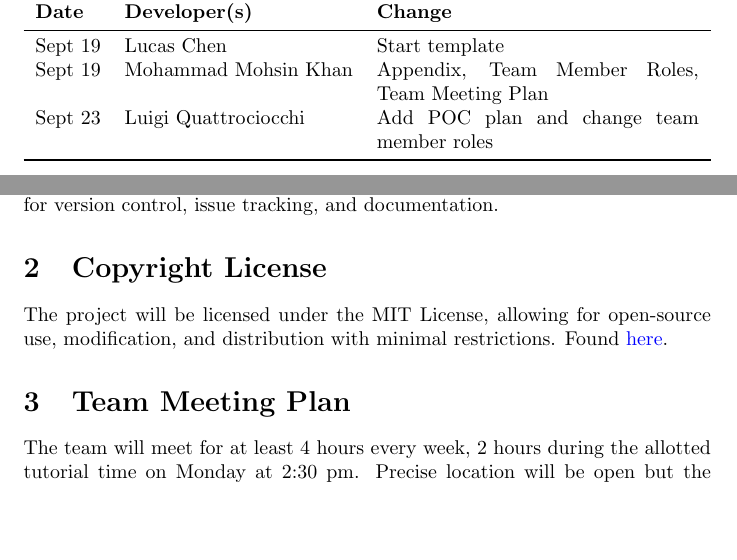
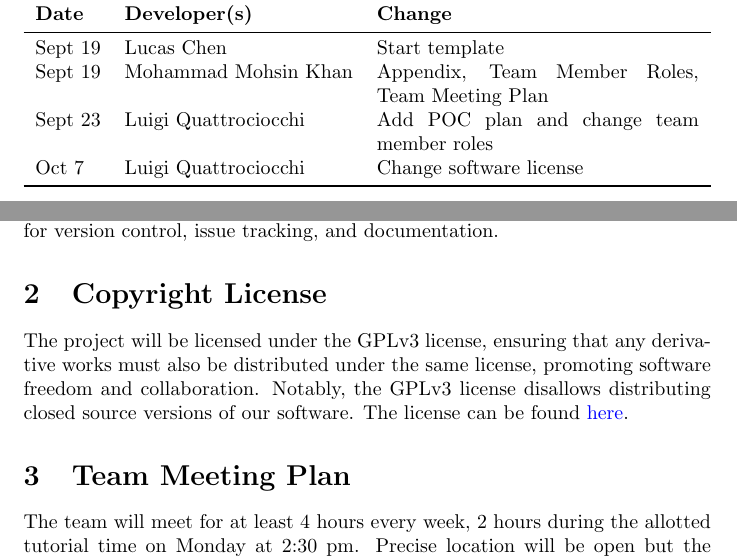
Before and after one commit to lilweege/SyntaxSentinels, a LaTeX document (docs/DevelopmentPlan/DevelopmentPlan.tex): two parts of pages 1 and 3 of 12, joined at a grey line, cut so that both start at the same text, the shorter picture padded with empty space. Compiled offline with pdfLaTeX.

Commit message:
Change license

```diff
--- a/docs/DevelopmentPlan/DevelopmentPlan.tex
+++ b/docs/DevelopmentPlan/DevelopmentPlan.tex
@@ -36,6 +36,7 @@
 Sept 19 & Lucas Chen & Start template\\
 Sept 19 & Mohammad Mohsin Khan & Appendix, Team Member Roles, Team Meeting Plan\\
 Sept 23 & Luigi Quattrociocchi & Add POC plan and change team member roles\\
+Oct 7 & Luigi Quattrociocchi & Change software license\\
 % Date2 & Name(s) & Description of changes\\
 % ... & ... & ...\\
 \bottomrule
@@ -82,8 +83,8 @@ The repository will be used for version control, issue tracking, and documentati
 
 
 \section{Copyright License}
-The project will be licensed under the MIT License, allowing for open-source use, modification,
-and distribution with minimal restrictions. Found \href{https://github.com/lilweege/SyntaxSentinels/blob/main/LICENSE}{here}.
+The project will be licensed under the GPLv3 license, ensuring that any derivative works must also be distributed under the same license, promoting software freedom and collaboration. Notably, the GPLv3 license disallows distributing closed source versions of our software.
+The license can be found \href{https://github.com/lilweege/SyntaxSentinels/blob/main/LICENSE}{here}.
 
 \section{Team Meeting Plan}
 
```
Also changed, not shown: docs/DevelopmentPlan/DevelopmentPlan.pdf, 1 other file.
